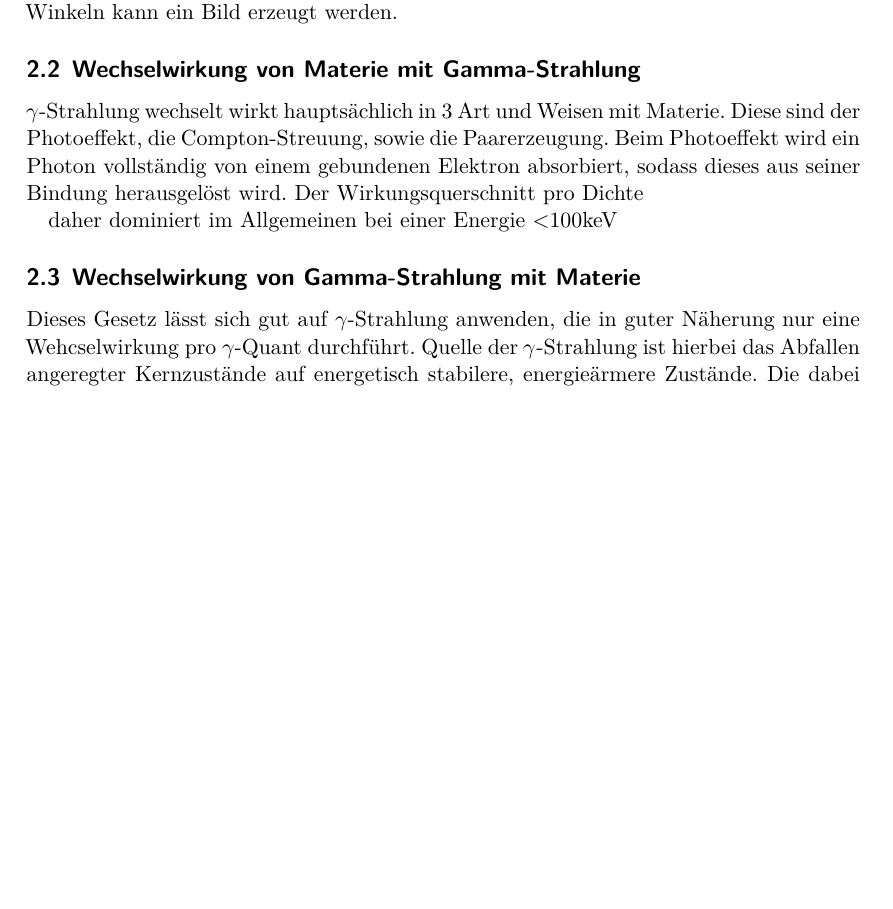
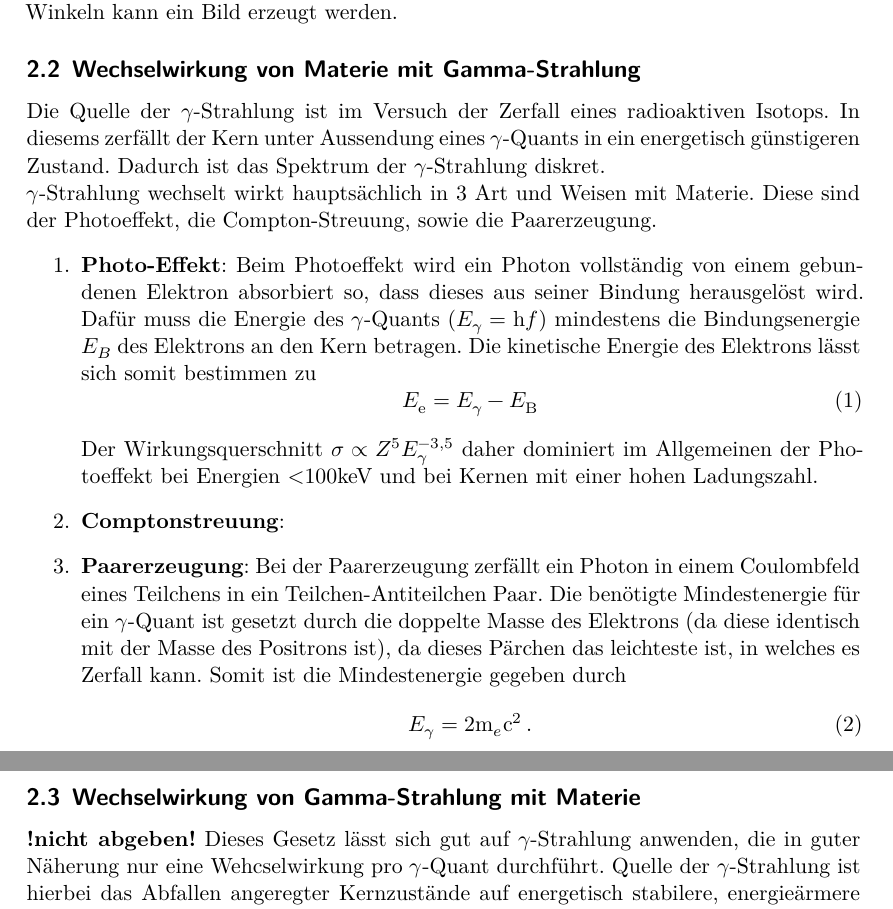
Before and after one commit to Tahirbanane/FP_2022, a LaTeX document (V14/main.tex, which reads V14/content/theorie.tex): part of page 3 of 5 before the commit and two parts of pages 3 and 4 of 5 after it, the two joined at a grey line, cut so that both start at the same text, the shorter picture padded with empty space. Compiled offline with XeLaTeX.

```diff
--- a/V14/content/theorie.tex
+++ b/V14/content/theorie.tex
@@ -12,16 +12,47 @@
 verschiedenen Winkeln kann ein Bild erzeugt werden.
 
 \subsection{Wechselwirkung von Materie mit Gamma-Strahlung}
-$\gamma$-Strahlung wechselt wirkt hauptsächlich in 3 Art und Weisen mit Materie. Diese sind der Photoeffekt, die Compton-Streuung, sowie die Paarerzeugung.
-Beim Photoeffekt wird ein Photon vollständig von einem gebundenen Elektron absorbiert, sodass dieses aus seiner Bindung herausgelöst wird.
-Der Wirkungsquerschnitt pro Dichte
+Die Quelle der $\gamma$-Strahlung ist im Versuch der Zerfall eines radioaktiven Isotops. In diesems zerfällt
+der Kern unter Aussendung eines $\gamma$-Quants in ein energetisch günstigeren Zustand. Dadurch ist das
+Spektrum der $\gamma$-Strahlung diskret.
 
-daher dominiert im Allgemeinen bei einer Energie <100keV
+\noindent
+$\gamma$-Strahlung wechselt wirkt hauptsächlich in 3 Art und Weisen mit Materie.
+Diese sind der Photoeffekt, die Compton-Streuung, sowie die Paarerzeugung.
+\begin{enumerate}
+  \item \textbf{Photo-Effekt}:
+  Beim Photoeffekt wird ein Photon vollständig von einem gebundenen Elektron absorbiert so, dass dieses aus seiner Bindung herausgelöst wird.
+  Dafür muss die Energie des $\gamma$-Quants ($E_\gamma = \symup{h}f$) mindestens die Bindungsenergie $E_B$ des Elektrons an den Kern betragen. Die
+  kinetische Energie des Elektrons lässt sich somit bestimmen zu
+  \begin{equation}
+    E_{\symup{e}} = E_\gamma - E_{\symup{B}}
+    \label{eqn:1}
+  \end{equation}
+
+  \noindent
+  Der Wirkungsquerschnitt $\sigma \propto Z^5E_\gamma^{-3,5}$ daher dominiert im Allgemeinen
+  der Photoeffekt bei Energien <100keV und bei Kernen mit einer hohen Ladungszahl.
+
+  \item \textbf{Comptonstreuung}:
+
+  \item \textbf{Paarerzeugung}:
+  Bei der Paarerzeugung zerfällt ein Photon in einem Coulombfeld eines Teilchens in ein Teilchen-Antiteilchen Paar.
+  Die benötigte Mindestenergie für ein $\gamma$-Quant ist gesetzt durch die doppelte Masse des Elektrons (da diese
+  identisch mit der Masse des Positrons ist), da dieses Pärchen das leichteste ist, in welches es Zerfall kann.
+  Somit ist die Mindestenergie gegeben durch
+  \begin{equation}
+    E_\gamma =  2 \symup{m}_e \symup{c}^2 \, .
+    \label{eqn:3}
+  \end{equation}
+
+\end{enumerate}
+
 
 
 
 
 \subsection{Wechselwirkung von Gamma-Strahlung mit Materie}
+\textbf{!nicht abgeben!}
 Dieses Gesetz lässt sich gut auf $\gamma$-Strahlung anwenden, die in guter Näherung
 nur eine Wehcselwirkung pro $\gamma$-Quant durchführt. Quelle der $\gamma$-Strahlung ist
 hierbei das Abfallen angeregter Kernzustände auf energetisch stabilere, energieärmere
```
